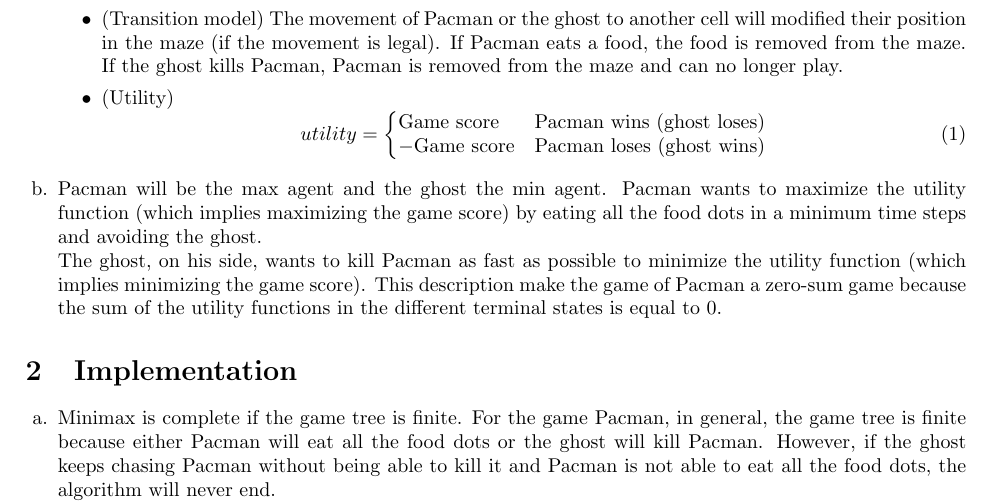
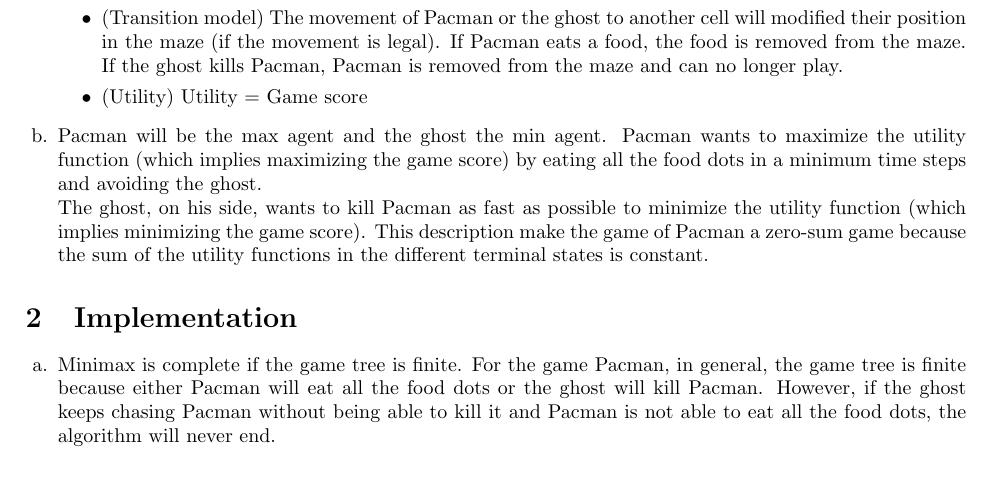
Before and after one commit to OlivierJoris/Pacman-minimax-agent, a LaTeX document (report.tex): part of page 1 of 2, cut so that both start at the same text, the shorter picture padded with empty space. Compiled offline with pdfLaTeX.

Commit message:
modif report

```diff
--- a/report.tex
+++ b/report.tex
@@ -55,18 +55,11 @@
   			%	\label{eq4}
 			%\end{equation}
 
-			\item (Utility) \begin{equation}
-  										utility=\left\{
-    										\begin{array}{@{} l c @{}}
-      											\text{Game score} & \text{Pacman wins (ghost loses)}\\
-      											-\text{Game score} & \text{Pacman loses (ghost wins)}
-    										\end{array}\right.
-  										\label{eq4}
-									\end{equation}
+			\item (Utility) Utility = Game score
     	\end{itemize}
 
     \item Pacman will be the max agent and the ghost the min agent. Pacman wants to maximize the utility function (which implies maximizing the game score) by eating all the food dots in a minimum time steps and avoiding the ghost.\\
-          The ghost, on his side, wants to kill Pacman as fast as possible to minimize the utility function (which implies minimizing the game score). This description make the game of Pacman a zero-sum game because the sum of the utility functions in the different terminal states is equal to 0.
+          The ghost, on his side, wants to kill Pacman as fast as possible to minimize the utility function (which implies minimizing the game score). This description make the game of Pacman a zero-sum game because the sum of the utility functions in the different terminal states is constant.
 \end{enumerate}
 
 \section{Implementation}
```
Also changed, not shown: report.pdf.
